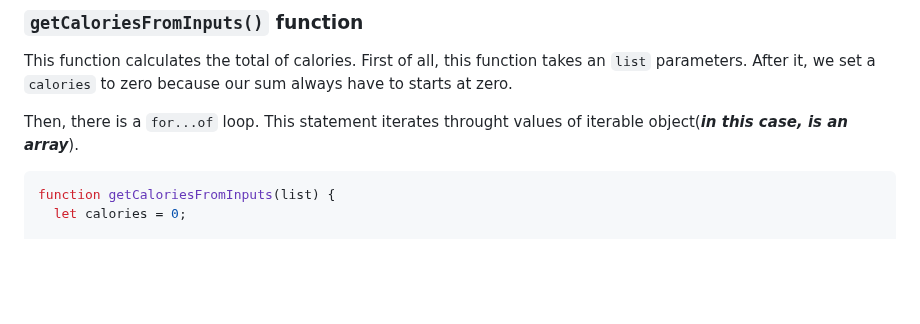
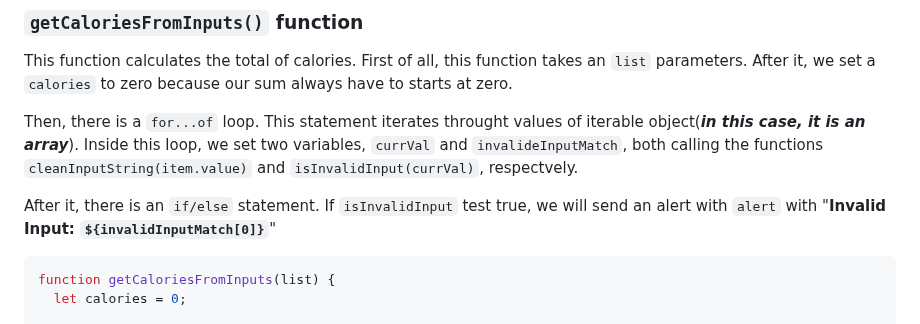
Before and after one commit to Mateus-A-Carvalho/javascript-algorithms-data-structures-fcc, a Markdown page: calorie-counter/README.md, the part around the change. Drawn GitHub-style; blank space fills up the shorter version.

Commit message:
doc: explaining more about getCaloriesFromInputs(

````diff
--- a/calorie-counter/README.md
+++ b/calorie-counter/README.md
@@ -169,7 +169,10 @@ function calculateCalories(e) {
 
 This function calculates the total of calories. First of all, this function takes an `list` parameters. After it, we set a `calories` to zero because our sum always have to starts at zero.
 
-Then, there is a `for...of` loop. This statement iterates throught values of iterable object(***in this case, is an array***).
+Then, there is a `for...of` loop. This statement iterates throught values of iterable object(***in this case, it is an array***). Inside this loop, we set two variables, `currVal` and `invalideInputMatch`, both calling the functions `cleanInputString(item.value)` and `isInvalidInput(currVal)`, respectvely.
+
+
+After it, there is an `if/else` statement. If `isInvalidInput` test true, we will send an alert with `alert` with "**Invalid Input: `${invalidInputMatch[0]}`**"
 
 ```javascript
 function getCaloriesFromInputs(list) {
````
